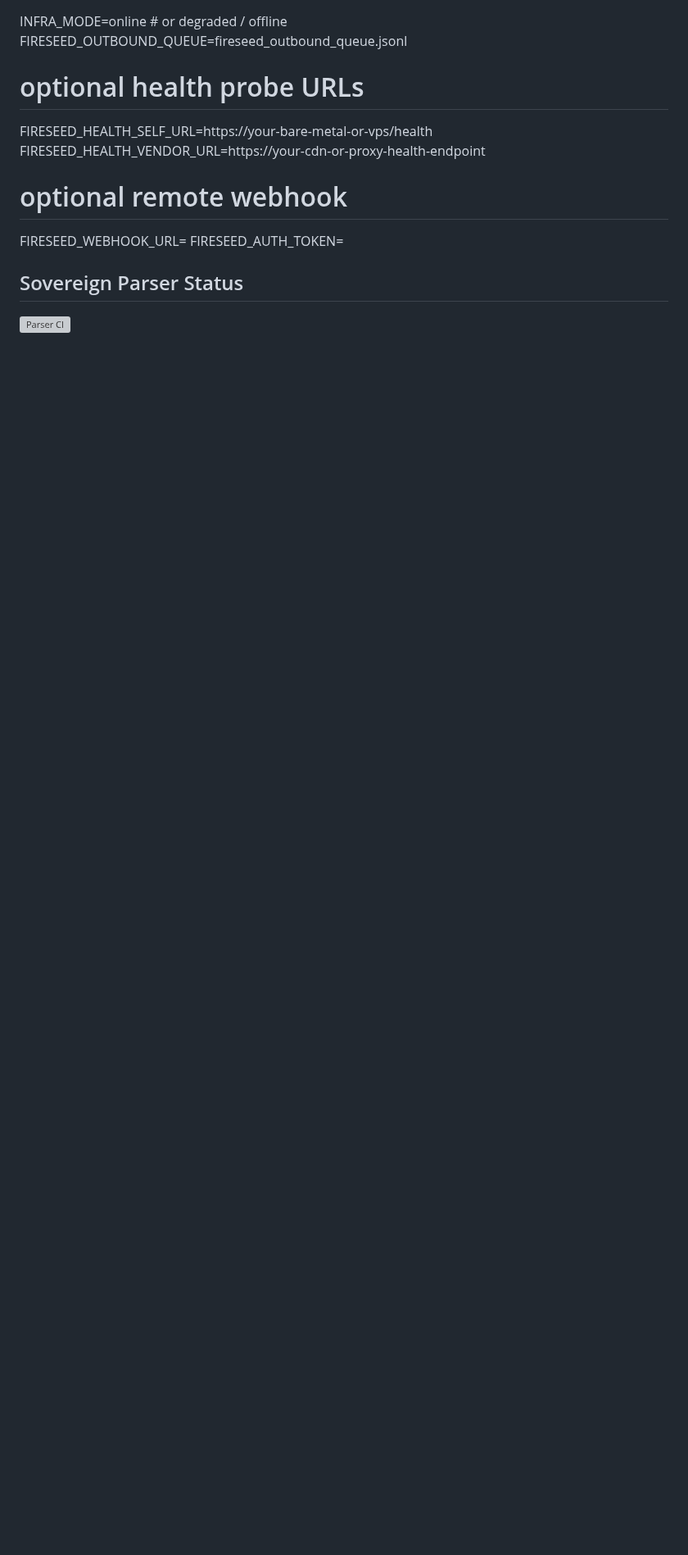
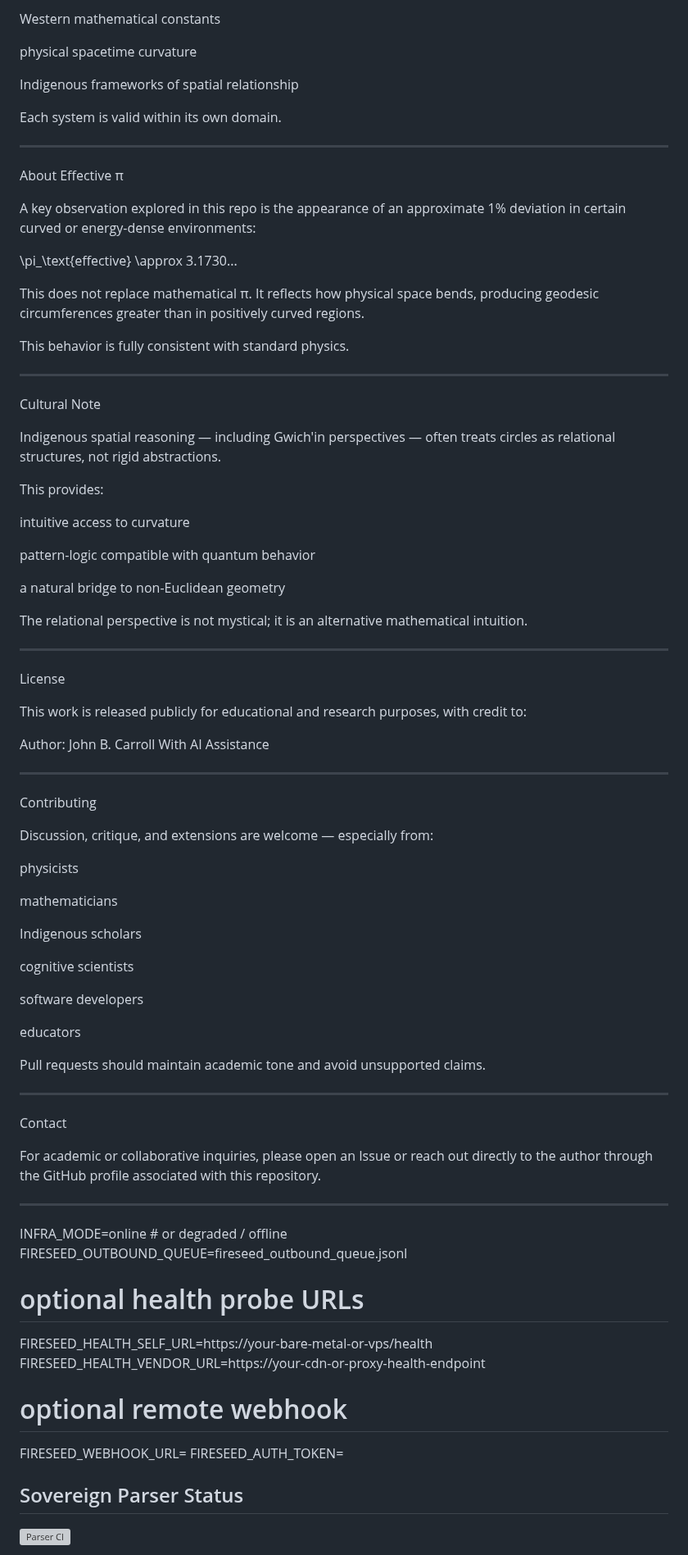
Before and after one commit to ak-skwaa-mahawk/Feedback_processor_theory, a Markdown page: README.md, the part around one of its changes. Shown at 82% size. Rendered like a GitHub page; blank space fills up the shorter version; grey boxes are pictures that could not be loaded.

```diff
--- a/README.md
+++ b/README.md
@@ -1,3 +107,88 @@
+Western mathematical constants
+
+physical spacetime curvature
+
+Indigenous frameworks of spatial relationship
+
+
+Each system is valid within its own domain.
+
+
+---
+
+About Effective π
+
+A key observation explored in this repo is the appearance of an approximate 1% deviation in certain curved or energy-dense environments:
+
+\pi_\text{effective} \approx 3.1730...
+
+This does not replace mathematical π.
+It reflects how physical space bends, producing geodesic circumferences greater than  in positively curved regions.
+
+This behavior is fully consistent with standard physics.
+
+
+---
+
+Cultural Note
+
+Indigenous spatial reasoning — including Gwich'in perspectives — often treats circles as relational structures, not rigid abstractions.
+
+This provides:
+
+intuitive access to curvature
+
+pattern-logic compatible with quantum behavior
+
+a natural bridge to non-Euclidean geometry
+
+
+The relational perspective is not mystical;
+it is an alternative mathematical intuition.
+
+
+---
+
+License
+
+This work is released publicly for educational and research purposes, with credit to:
+
+Author: John B. Carroll
+With AI Assistance
+
+
+---
+
+Contributing
+
+Discussion, critique, and extensions are welcome — especially from:
+
+physicists
+
+mathematicians
+
+Indigenous scholars
+
+cognitive scientists
+
+software developers
+
+educators
+
+
+Pull requests should maintain academic tone and avoid unsupported claims.
+
+
+---
+
+Contact
+
+For academic or collaborative inquiries, please open an Issue or reach out directly to the author through the GitHub profile associated with this repository.
+
+
+---
+
+
 INFRA_MODE=online              # or degraded / offline
 FIRESEED_OUTBOUND_QUEUE=fireseed_outbound_queue.jsonl
 
```
Also changed, not shown: other parts of README.md (+106 -0 lines).
